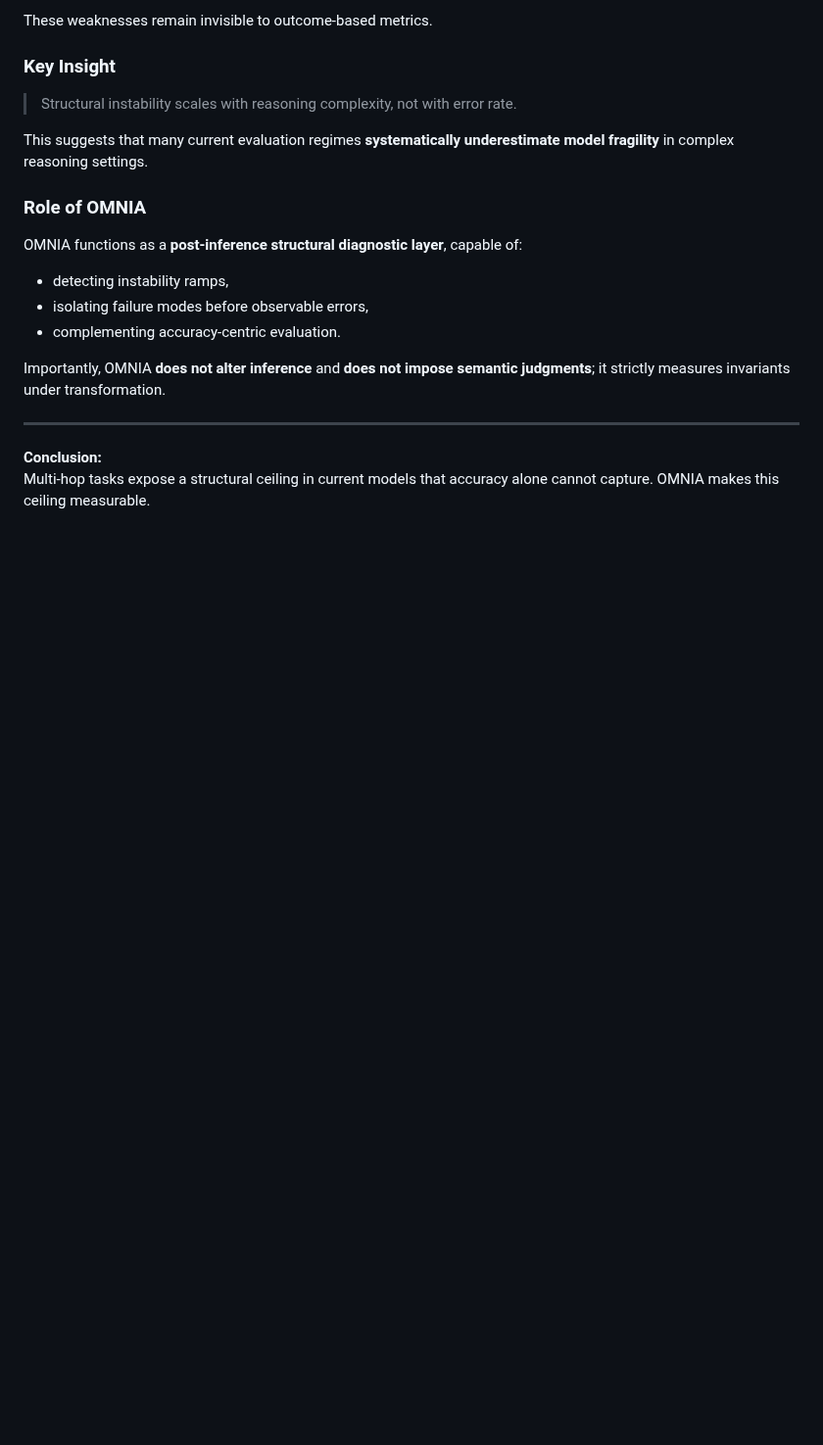
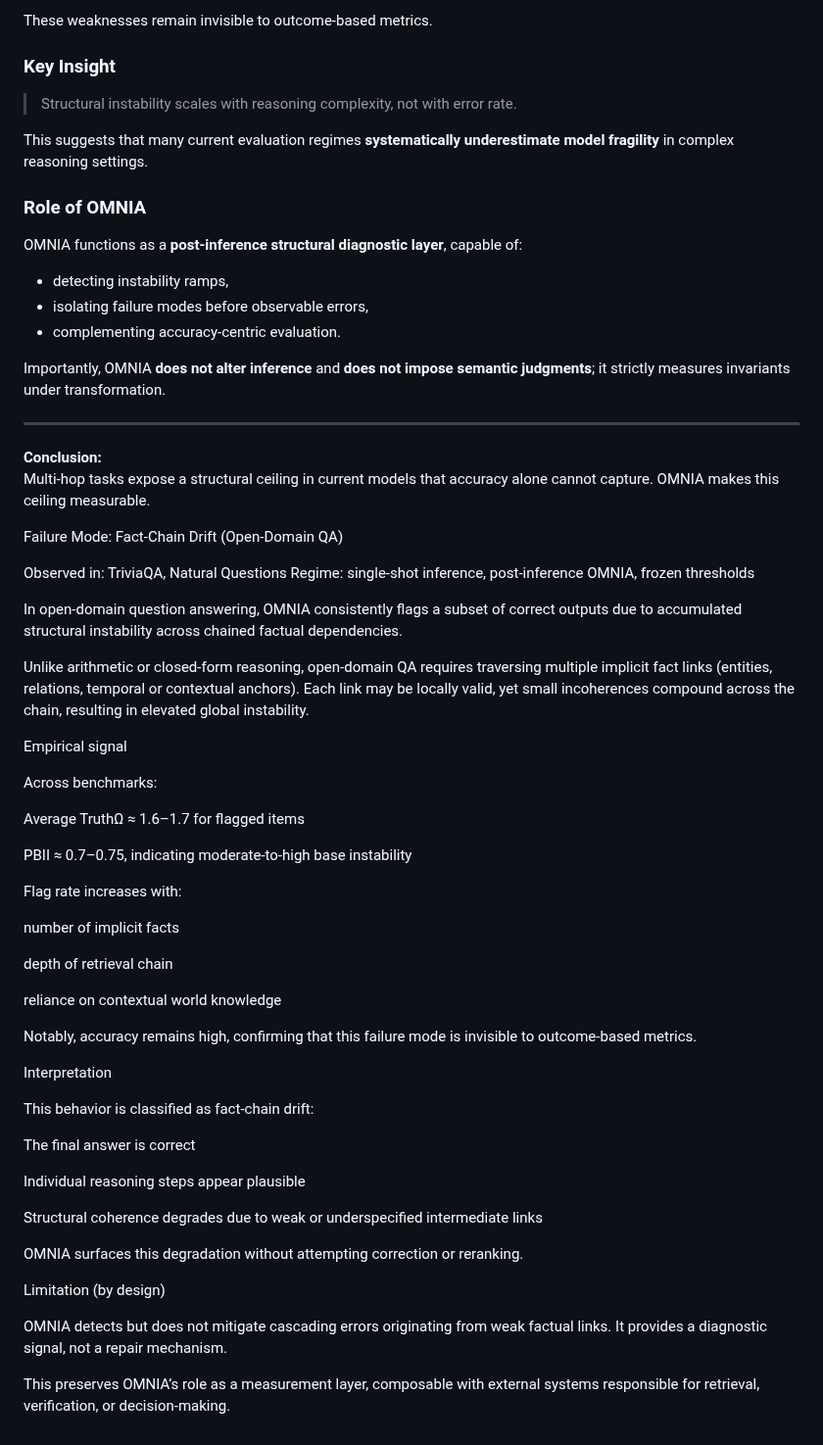
Before and after one commit to Tuttotorna/lon-mirror, a Markdown page: COMPARATIVE_ARTIFACT.md, the part around the change. Shown at 98% size. Rendered like a GitHub page; blank space fills up the shorter version.

```diff
--- a/COMPARATIVE_ARTIFACT.md
+++ b/COMPARATIVE_ARTIFACT.md
@@ -343,3 +343,52 @@ Importantly, OMNIA **does not alter inference** and **does not impose semantic j
 
 **Conclusion:**
 Multi-hop tasks expose a structural ceiling in current models that accuracy alone cannot capture. OMNIA makes this ceiling measurable.
+
+Failure Mode: Fact-Chain Drift (Open-Domain QA)
+
+Observed in: TriviaQA, Natural Questions
+Regime: single-shot inference, post-inference OMNIA, frozen thresholds
+
+In open-domain question answering, OMNIA consistently flags a subset of correct outputs due to accumulated structural instability across chained factual dependencies.
+
+Unlike arithmetic or closed-form reasoning, open-domain QA requires traversing multiple implicit fact links (entities, relations, temporal or contextual anchors). Each link may be locally valid, yet small incoherences compound across the chain, resulting in elevated global instability.
+
+Empirical signal
+
+Across benchmarks:
+
+Average TruthΩ ≈ 1.6–1.7 for flagged items
+
+PBII ≈ 0.7–0.75, indicating moderate-to-high base instability
+
+Flag rate increases with:
+
+number of implicit facts
+
+depth of retrieval chain
+
+reliance on contextual world knowledge
+
+
+
+Notably, accuracy remains high, confirming that this failure mode is invisible to outcome-based metrics.
+
+Interpretation
+
+This behavior is classified as fact-chain drift:
+
+The final answer is correct
+
+Individual reasoning steps appear plausible
+
+Structural coherence degrades due to weak or underspecified intermediate links
+
+
+OMNIA surfaces this degradation without attempting correction or reranking.
+
+Limitation (by design)
+
+OMNIA detects but does not mitigate cascading errors originating from weak factual links.
+It provides a diagnostic signal, not a repair mechanism.
+
+This preserves OMNIA’s role as a measurement layer, composable with external systems responsible for retrieval, verification, or decision-making.
```
